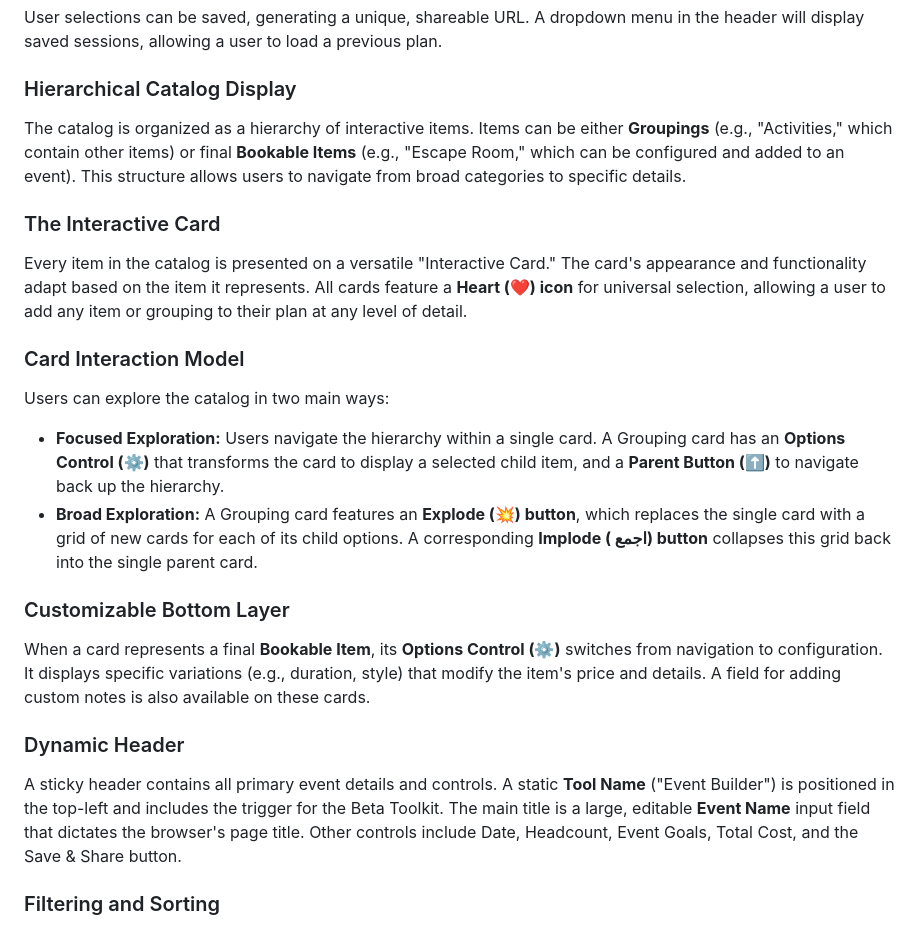
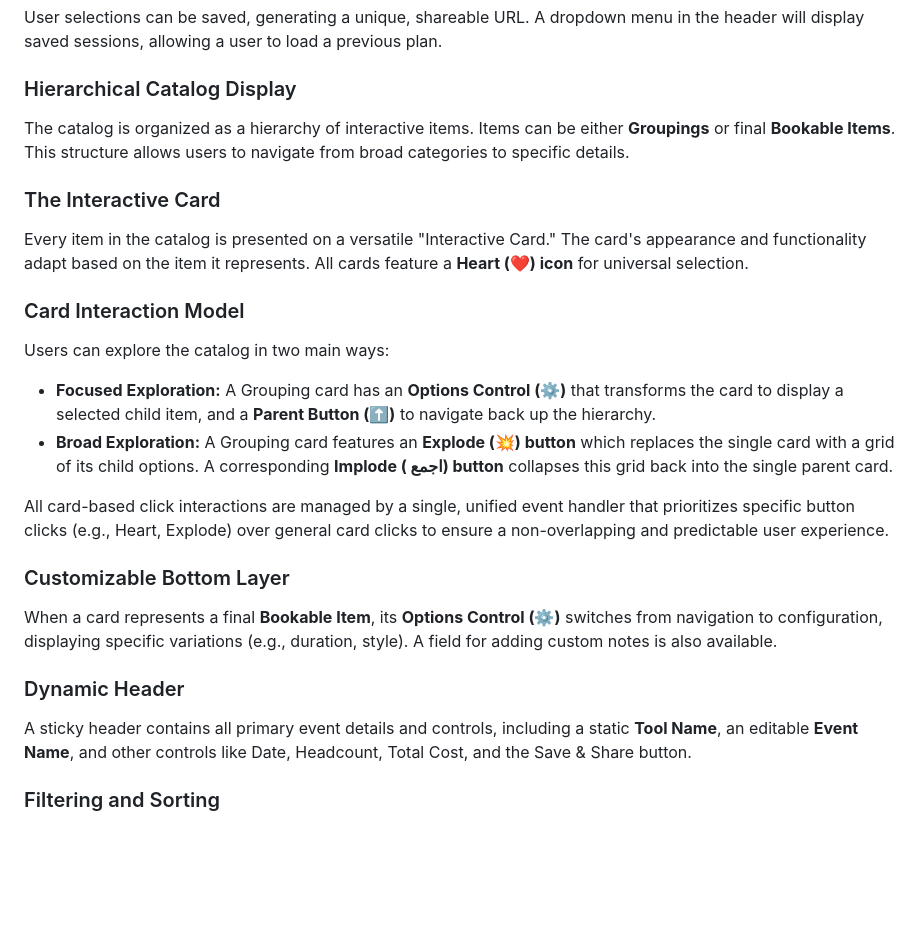
Before and after one commit to tylermystery/builder, a Markdown page: spec_sheet.md, the part around the change. Rendered like a GitHub page; blank space fills up the shorter version.

```diff
--- a/spec_sheet.md
+++ b/spec_sheet.md
@@ -12,21 +12,23 @@ The application's data is powered by an Airtable database. A serverless function
 User selections can be saved, generating a unique, shareable URL. A dropdown menu in the header will display saved sessions, allowing a user to load a previous plan.
 
 ### Hierarchical Catalog Display
-The catalog is organized as a hierarchy of interactive items. Items can be either **Groupings** (e.g., "Activities," which contain other items) or final **Bookable Items** (e.g., "Escape Room," which can be configured and added to an event). This structure allows users to navigate from broad categories to specific details.
+The catalog is organized as a hierarchy of interactive items. Items can be either **Groupings** or final **Bookable Items**. This structure allows users to navigate from broad categories to specific details.
 
 ### The Interactive Card
-Every item in the catalog is presented on a versatile "Interactive Card." The card's appearance and functionality adapt based on the item it represents. All cards feature a **Heart (❤️) icon** for universal selection, allowing a user to add any item or grouping to their plan at any level of detail.
+Every item in the catalog is presented on a versatile "Interactive Card." The card's appearance and functionality adapt based on the item it represents. All cards feature a **Heart (❤️) icon** for universal selection.
 
 ### Card Interaction Model
 Users can explore the catalog in two main ways:
-* **Focused Exploration:** Users navigate the hierarchy within a single card. A Grouping card has an **Options Control (⚙️)** that transforms the card to display a selected child item, and a **Parent Button (⬆️)** to navigate back up the hierarchy.
-* **Broad Exploration:** A Grouping card features an **Explode (💥) button**, which replaces the single card with a grid of new cards for each of its child options. A corresponding **Implode ( اجمع) button** collapses this grid back into the single parent card.
+* **Focused Exploration:** A Grouping card has an **Options Control (⚙️)** that transforms the card to display a selected child item, and a **Parent Button (⬆️)** to navigate back up the hierarchy.
+* **Broad Exploration:** A Grouping card features an **Explode (💥) button** which replaces the single card with a grid of its child options. A corresponding **Implode ( اجمع) button** collapses this grid back into the single parent card.
+
+All card-based click interactions are managed by a single, unified event handler that prioritizes specific button clicks (e.g., Heart, Explode) over general card clicks to ensure a non-overlapping and predictable user experience.
 
 ### Customizable Bottom Layer
-When a card represents a final **Bookable Item**, its **Options Control (⚙️)** switches from navigation to configuration. It displays specific variations (e.g., duration, style) that modify the item's price and details. A field for adding custom notes is also available on these cards.
+When a card represents a final **Bookable Item**, its **Options Control (⚙️)** switches from navigation to configuration, displaying specific variations (e.g., duration, style). A field for adding custom notes is also available.
 
 ### Dynamic Header
-A sticky header contains all primary event details and controls. A static **Tool Name** ("Event Builder") is positioned in the top-left and includes the trigger for the Beta Toolkit. The main title is a large, editable **Event Name** input field that dictates the browser's page title. Other controls include Date, Headcount, Event Goals, Total Cost, and the Save & Share button.
+A sticky header contains all primary event details and controls, including a static **Tool Name**, an editable **Event Name**, and other controls like Date, Headcount, Total Cost, and the Save & Share button.
 
 ### Filtering and Sorting
 A simple set of controls allows users to refine the catalog view by **Search by name** and **Price**. A "Sort by" dropdown controls the order of the main catalog.
```
